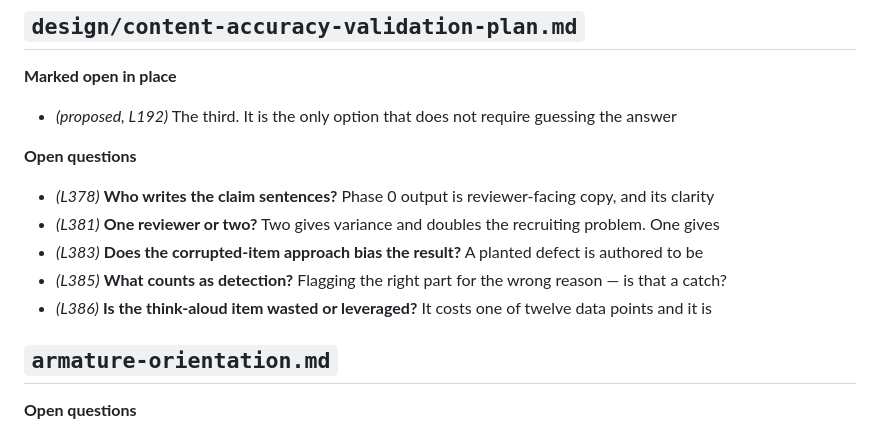
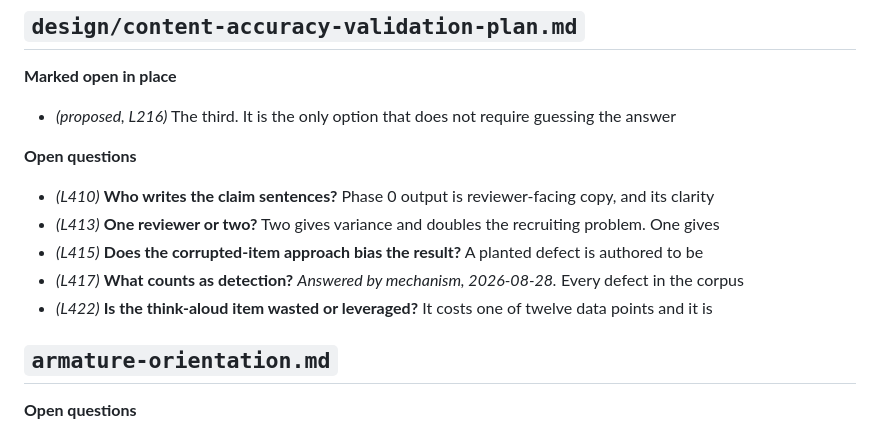
Before and after one commit to mossglenn/coqui, a Markdown page: docs/open-questions.md, the part around the change. GitHub-like rendering.

```diff
--- a/docs/open-questions.md
+++ b/docs/open-questions.md
@@ -75,15 +75,15 @@ The journal is excluded by design: it records what was settled, not what is stil
 
 **Marked open in place**
 
-- *(proposed, L192)* The third. It is the only option that does not require guessing the answer
+- *(proposed, L216)* The third. It is the only option that does not require guessing the answer
 
 **Open questions**
 
-- *(L378)* **Who writes the claim sentences?** Phase 0 output is reviewer-facing copy, and its clarity
-- *(L381)* **One reviewer or two?** Two gives variance and doubles the recruiting problem. One gives
-- *(L383)* **Does the corrupted-item approach bias the result?** A planted defect is authored to be
-- *(L385)* **What counts as detection?** Flagging the right part for the wrong reason — is that a catch?
-- *(L386)* **Is the think-aloud item wasted or leveraged?** It costs one of twelve data points and it is
+- *(L410)* **Who writes the claim sentences?** Phase 0 output is reviewer-facing copy, and its clarity
+- *(L413)* **One reviewer or two?** Two gives variance and doubles the recruiting problem. One gives
+- *(L415)* **Does the corrupted-item approach bias the result?** A planted defect is authored to be
+- *(L417)* **What counts as detection?** *Answered by mechanism, 2026-08-28.* Every defect in the corpus
+- *(L422)* **Is the think-aloud item wasted or leveraged?** It costs one of twelve data points and it is
 
 ## `armature-orientation.md`
 
```
Also changed, not shown: docs/design/content-accuracy-validation-plan.md (+39 -3 lines), docs/journal/2026-08-corpus-assembly.md (added, +156 -0 lines).
